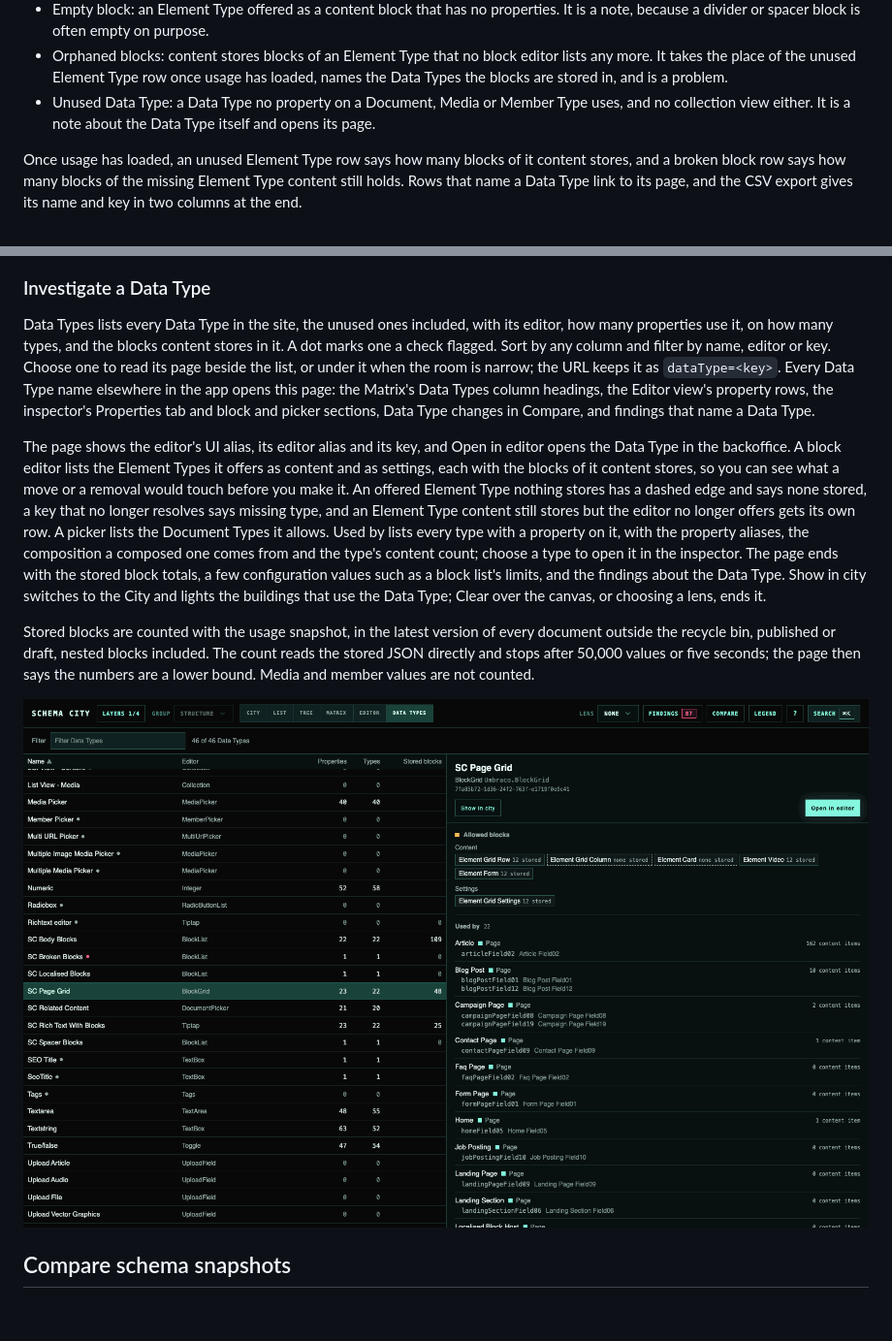
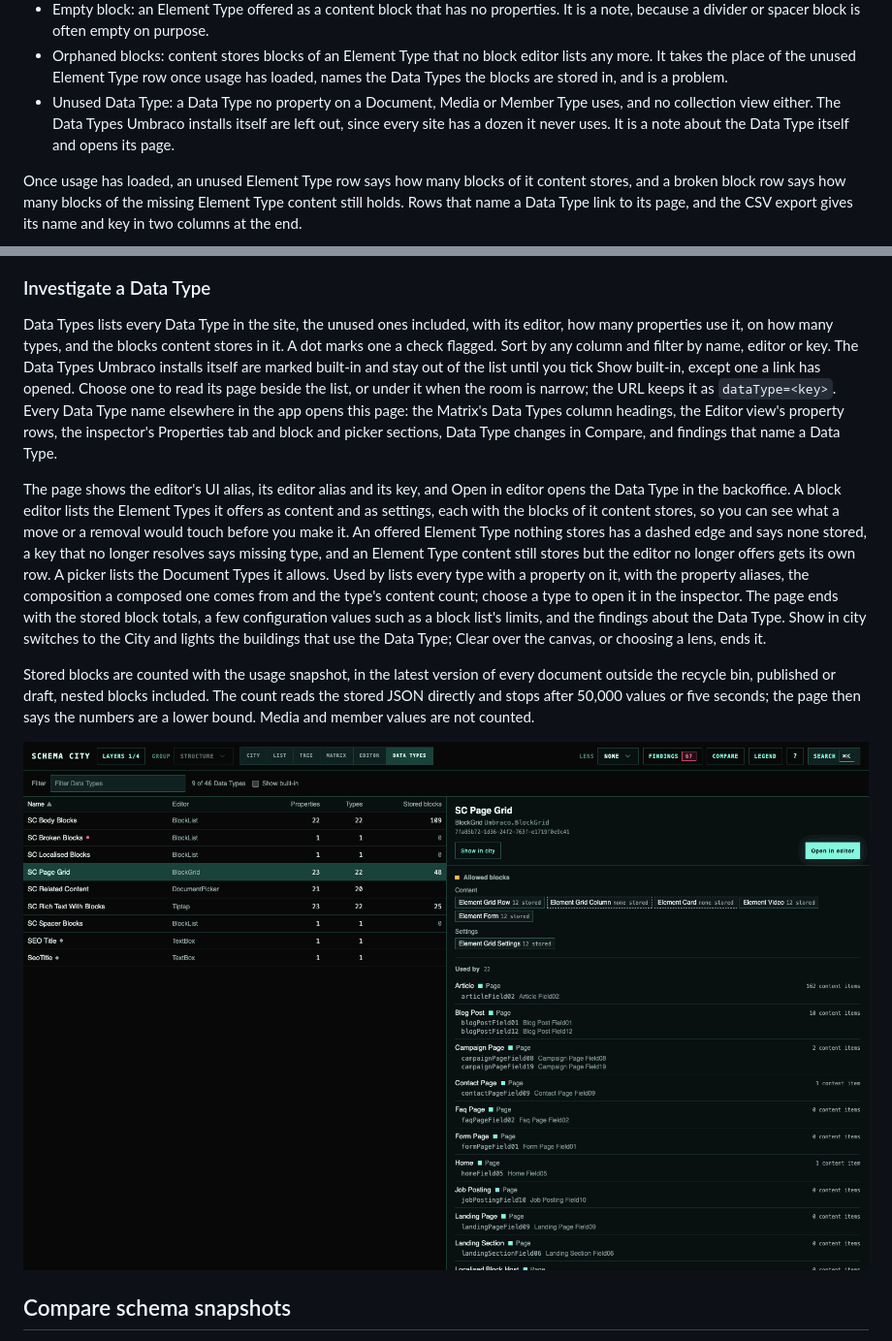
Before and after one commit to thebuilder/umbraco-schema-city, a Markdown page: README.md, 2 parts joined by grey strips. Shown at 97% size. Drawn GitHub-style; pictures changed too: docs/screenshots/datatypes.png; blank space fills up the shorter version.

Commit message:
feat: hide built-in Data Types from the list behind a Show built-in switch

```diff
--- a/README.md
+++ b/README.md
@@ -153,7 +153,8 @@ headless by design, and on a type already reported as unused.
   It takes the place of the unused Element Type row once usage has loaded, names the Data Types
   the blocks are stored in, and is a problem.
 - Unused Data Type: a Data Type no property on a Document, Media or Member Type uses, and no
-  collection view either. It is a note about the Data Type itself and opens its page.
+  collection view either. The Data Types Umbraco installs itself are left out, since every site has
+  a dozen it never uses. It is a note about the Data Type itself and opens its page.
 
 Once usage has loaded, an unused Element Type row says how many blocks of it content stores, and a
 broken block row says how many blocks of the missing Element Type content still holds. Rows that
@@ -238,11 +239,13 @@ group with such a row carries a dot. Choose Editor layout in the inspector to op
 
 Data Types lists every Data Type in the site, the unused ones included, with its editor, how many
 properties use it, on how many types, and the blocks content stores in it. A dot marks one a check
-flagged. Sort by any column and filter by name, editor or key. Choose one to read its page beside
-the list, or under it when the room is narrow; the URL keeps it as `dataType=<key>`. Every Data
-Type name elsewhere in the app opens this page: the Matrix's Data Types column headings, the
-Editor view's property rows, the inspector's Properties tab and block and picker sections, Data
-Type changes in Compare, and findings that name a Data Type.
+flagged. Sort by any column and filter by name, editor or key. The Data Types Umbraco installs
+itself are marked built-in and stay out of the list until you tick Show built-in, except one a link
+has opened. Choose one to read its page beside the list, or under it when the room is narrow; the
+URL keeps it as `dataType=<key>`. Every Data Type name elsewhere in the app opens this page: the
+Matrix's Data Types column headings, the Editor view's property rows, the inspector's Properties
+tab and block and picker sections, Data Type changes in Compare, and findings that name a Data
+Type.
 
 The page shows the editor's UI alias, its editor alias and its key, and Open in editor opens the
 Data Type in the backoffice. A block editor lists the Element Types it offers as content and as
```
Also changed, not shown: PLAN.md (+2 -2 lines), 3 other files.
